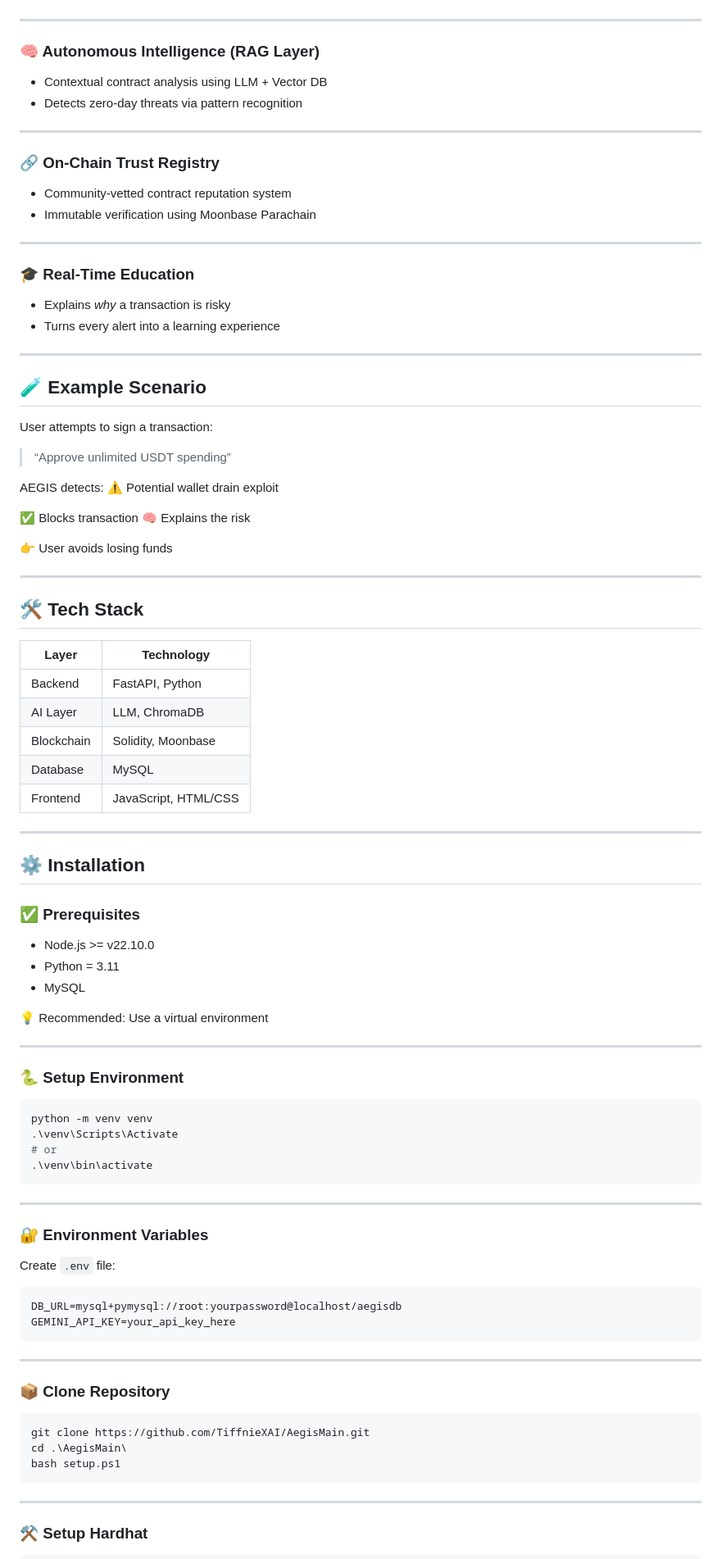
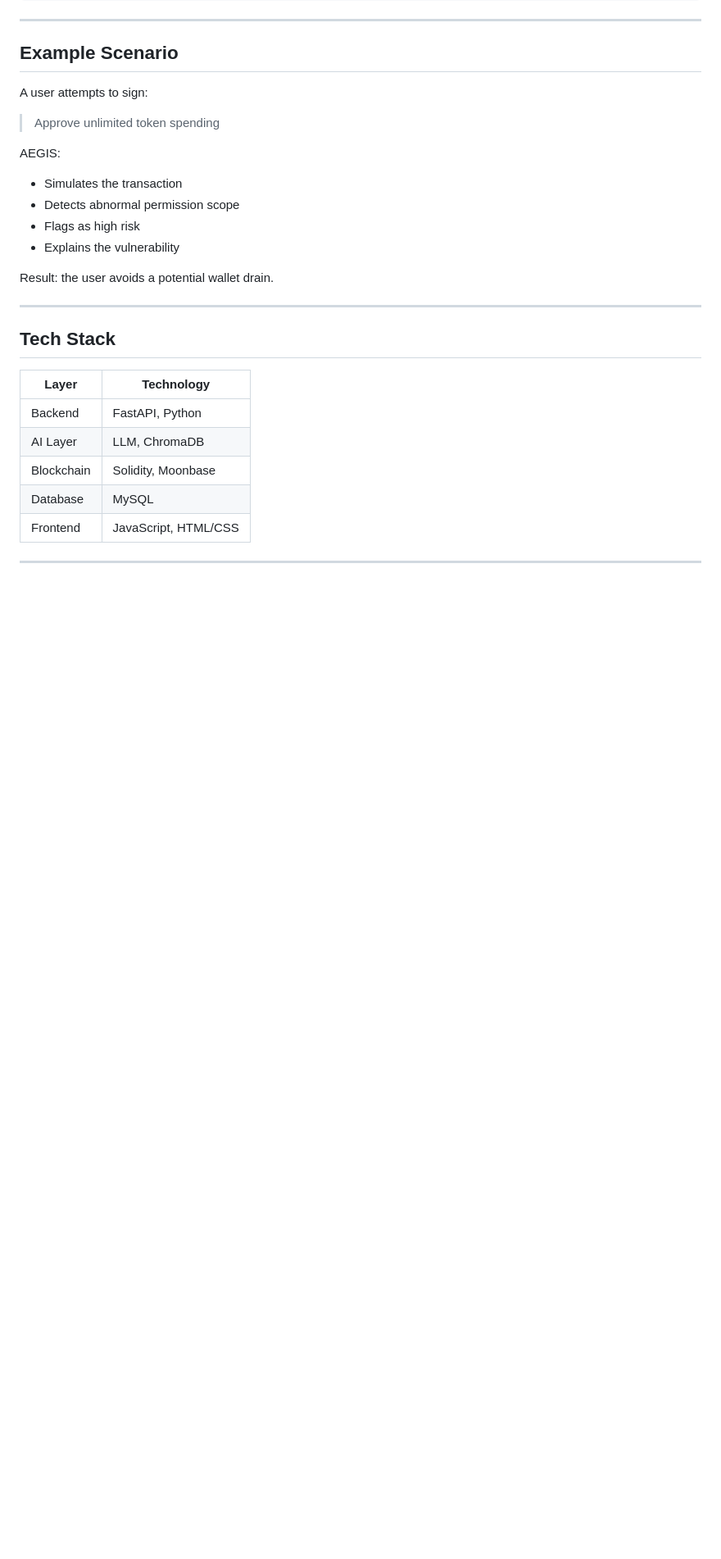
Before and after one commit to TiffnieXAI/AegisMain, a Markdown page: README.md, the part around one of its changes. Shown at 82% size. GitHub-like rendering; blank space fills up the shorter version.

````diff
--- a/README.md
+++ b/README.md
@@ -81,44 +149,24 @@ AEGIS acts as a **real-time AI guardian** between users and the blockchain.
 
 ---
 
-### 🧠 Autonomous Intelligence (RAG Layer)
+## Example Scenario
 
-* Contextual contract analysis using LLM + Vector DB
-* Detects zero-day threats via pattern recognition
+A user attempts to sign:
+
+> Approve unlimited token spending
+
+AEGIS:
+
+* Simulates the transaction
+* Detects abnormal permission scope
+* Flags as high risk
+* Explains the vulnerability
+
+Result: the user avoids a potential wallet drain.
 
 ---
 
-### 🔗 On-Chain Trust Registry
-
-* Community-vetted contract reputation system
-* Immutable verification using Moonbase Parachain
-
----
-
-### 🎓 Real-Time Education
-
-* Explains *why* a transaction is risky
-* Turns every alert into a learning experience
-
----
-
-## 🧪 Example Scenario
-
-User attempts to sign a transaction:
-
-> “Approve unlimited USDT spending”
-
-AEGIS detects:
-⚠️ Potential wallet drain exploit
-
-✅ Blocks transaction
-🧠 Explains the risk
-
-👉 User avoids losing funds
-
----
-
-## 🛠️ Tech Stack
+## Tech Stack
 
 | Layer      | Technology           |
 | ---------- | -------------------- |
@@ -130,49 +178,3 @@ AEGIS detects:
 
 ---
 
-## ⚙️ Installation
-
-### ✅ Prerequisites
-
-* Node.js >= v22.10.0
-* Python = 3.11
-* MySQL
-
-💡 Recommended: Use a virtual environment
-
----
-
-### 🐍 Setup Environment
-
-```powershell
-python -m venv venv
-.\venv\Scripts\Activate
-# or
-.\venv\bin\activate
-```
-
----
-
-### 🔐 Environment Variables
-
-Create `.env` file:
-
-```env
-DB_URL=mysql+pymysql://root:yourpassword@localhost/aegisdb
-GEMINI_API_KEY=your_api_key_here
-```
-
----
-
-### 📦 Clone Repository
-
-```bash
-git clone https://github.com/TiffnieXAI/AegisMain.git
-cd .\AegisMain\
-bash setup.ps1
-```
-
----
-
-### ⚒️ Setup Hardhat
-
````
Also changed, not shown: other parts of README.md (+107 -96 lines).
